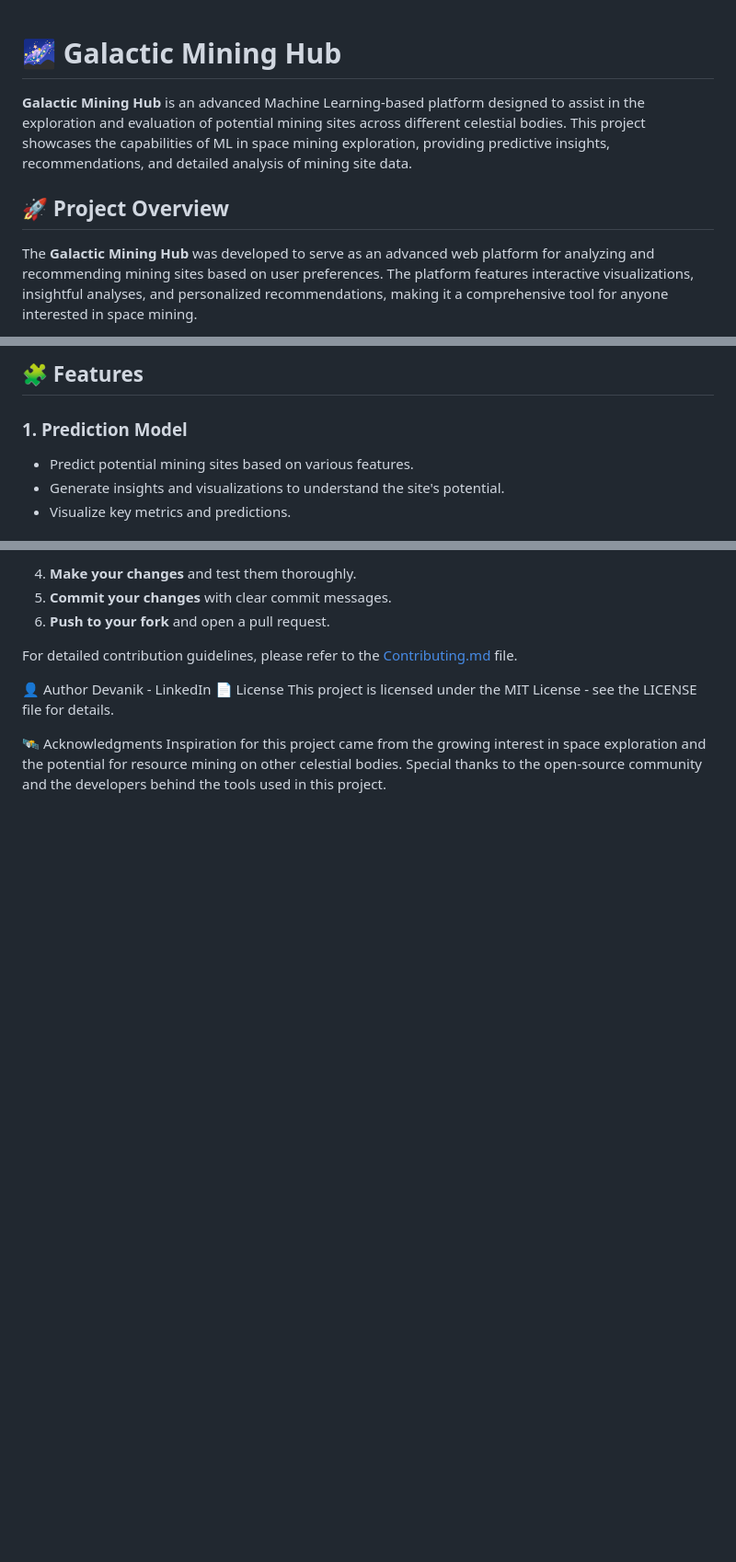
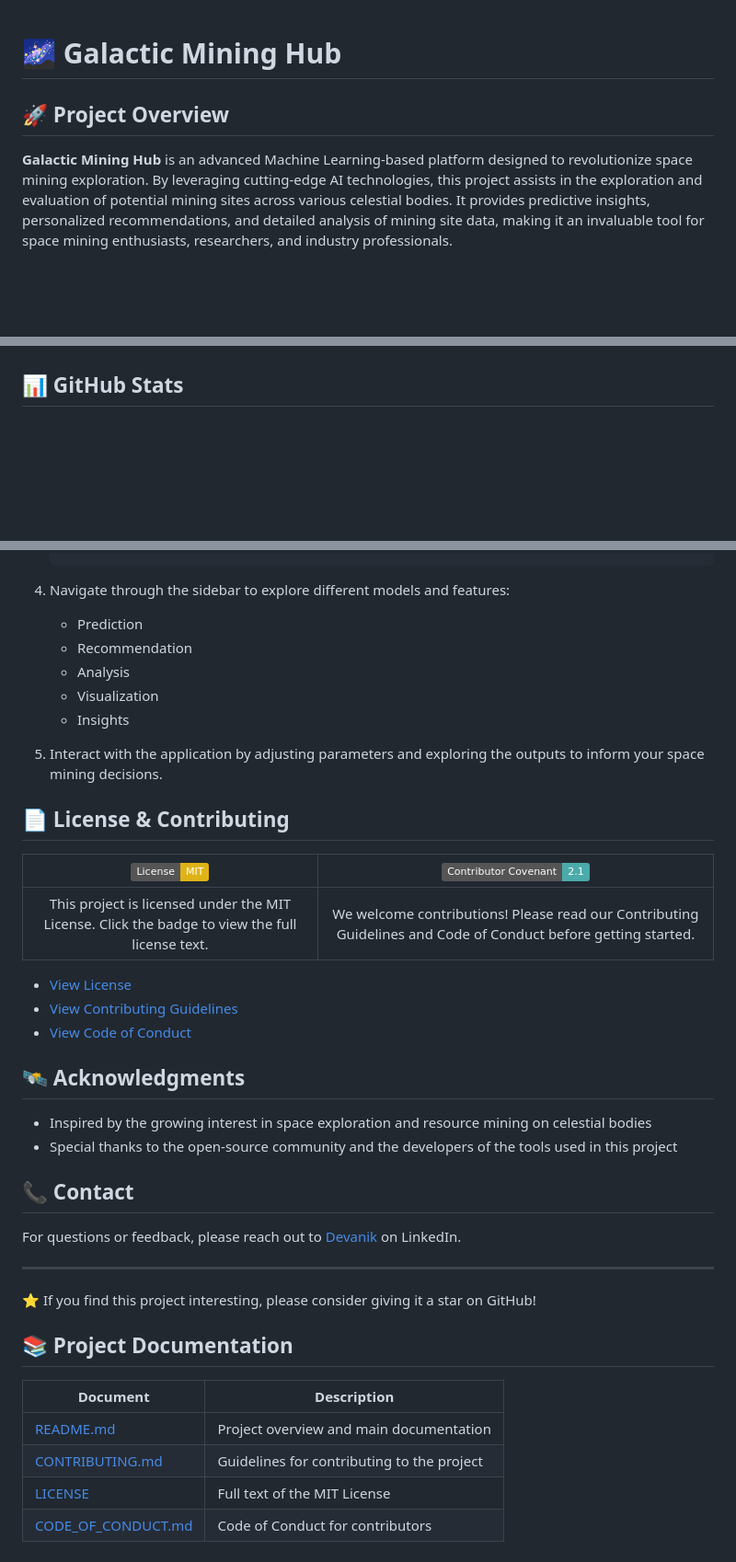
Before and after one commit to Devanik21/ISRO_Mining_Site_FINAL_APP, a Markdown page: README.md, 3 parts joined by grey strips. Shown at 92% size. GitHub-like rendering; badges without logos; blank space fills up the shorter version.

````diff
--- a/README.md
+++ b/README.md
@@ -1,8 +1,6 @@
 # 🌌 Galactic Mining Hub
-
-**Galactic Mining Hub** is an advanced Machine Learning-based platform designed to assist in the exploration and evaluation of potential mining sites across different celestial bodies. This project showcases the capabilities of ML in space mining exploration, providing predictive insights, recommendations, and detailed analysis of mining site data.
 
 ## 🚀 Project Overview
 
-The **Galactic Mining Hub** was developed to serve as an advanced web platform for analyzing and recommending mining sites based on user preferences. The platform features interactive visualizations, insightful analyses, and personalized recommendations, making it a comprehensive tool for anyone interested in space mining.
+**Galactic Mining Hub** is an advanced Machine Learning-based platform designed to revolutionize space mining exploration. By leveraging cutting-edge AI technologies, this project assists in the exploration and evaluation of potential mining sites across various celestial bodies. It provides predictive insights, personalized recommendations, and detailed analysis of mining site data, making it an invaluable tool for space mining enthusiasts, researchers, and industry professionals.
 
@@ -10,8 +8,7 @@ Developed by: **Devanik**
 
-## 🧩 Features
+<!-- If you have a project logo or banner, you can add it here using the following format:
+![Galactic Mining Hub Logo](path/to/your/logo.png)
+-->
 
-### 1. Prediction Model
-- Predict potential mining sites based on various features.
-- Generate insights and visualizations to understand the site's potential.
-- Visualize key metrics and predictions.
+## 📊 GitHub Stats
 
@@ -107,16 +74,43 @@ We welcome contributions to the Galactic Mining Hub! If you’d like to contribu
    ```
-4. **Make your changes** and test them thoroughly.
-5. **Commit your changes** with clear commit messages.
-6. **Push to your fork** and open a pull request.
 
-For detailed contribution guidelines, please refer to the [Contributing.md](Contributing.md) file.
+4. Navigate through the sidebar to explore different models and features:
 
+   - Prediction
+   - Recommendation
+   - Analysis
+   - Visualization
+   - Insights
 
-👤 Author
-Devanik - LinkedIn
-📄 License
-This project is licensed under the MIT License - see the LICENSE file for details.
+5. Interact with the application by adjusting parameters and exploring the outputs to inform your space mining decisions.
 
-🛰️ Acknowledgments
-Inspiration for this project came from the growing interest in space exploration and the potential for resource mining on other celestial bodies.
-Special thanks to the open-source community and the developers behind the tools used in this project.
+## 📄 License & Contributing
+
+|        [![License: MIT](https://img.shields.io/badge/License-MIT-yellow.svg)](LICENSE)         | [![Contributor Covenant](https://img.shields.io/badge/Contributor%20Covenant-2.1-4baaaa.svg)](CODE_OF_CONDUCT.md) |
+| :--------------------------------------------------------------------------------------------: | :---------------------------------------------------------------------------------------------------------------: |
+| This project is licensed under the MIT License. Click the badge to view the full license text. |   We welcome contributions! Please read our Contributing Guidelines and Code of Conduct before getting started.   |
+
+- [View License](LICENSE)
+- [View Contributing Guidelines](CONTRIBUTING.md)
+- [View Code of Conduct](CODE_OF_CONDUCT.md)
+
+## 🛰️ Acknowledgments
+
+- Inspired by the growing interest in space exploration and resource mining on celestial bodies
+- Special thanks to the open-source community and the developers of the tools used in this project
+
+## 📞 Contact
+
+For questions or feedback, please reach out to [Devanik](https://www.linkedin.com/in/devanik) on LinkedIn.
+
+---
+
+⭐️ If you find this project interesting, please consider giving it a star on GitHub!
+
+## 📚 Project Documentation
+
+| Document                                 | Description                                |
+| ---------------------------------------- | ------------------------------------------ |
+| [README.md](README.md)                   | Project overview and main documentation    |
+| [CONTRIBUTING.md](CONTRIBUTING.md)       | Guidelines for contributing to the project |
+| [LICENSE](LICENSE)                       | Full text of the MIT License               |
+| [CODE_OF_CONDUCT.md](CODE_OF_CONDUCT.md) | Code of Conduct for contributors           |
````
Also changed, not shown: other parts of README.md (+45 -75 lines).
